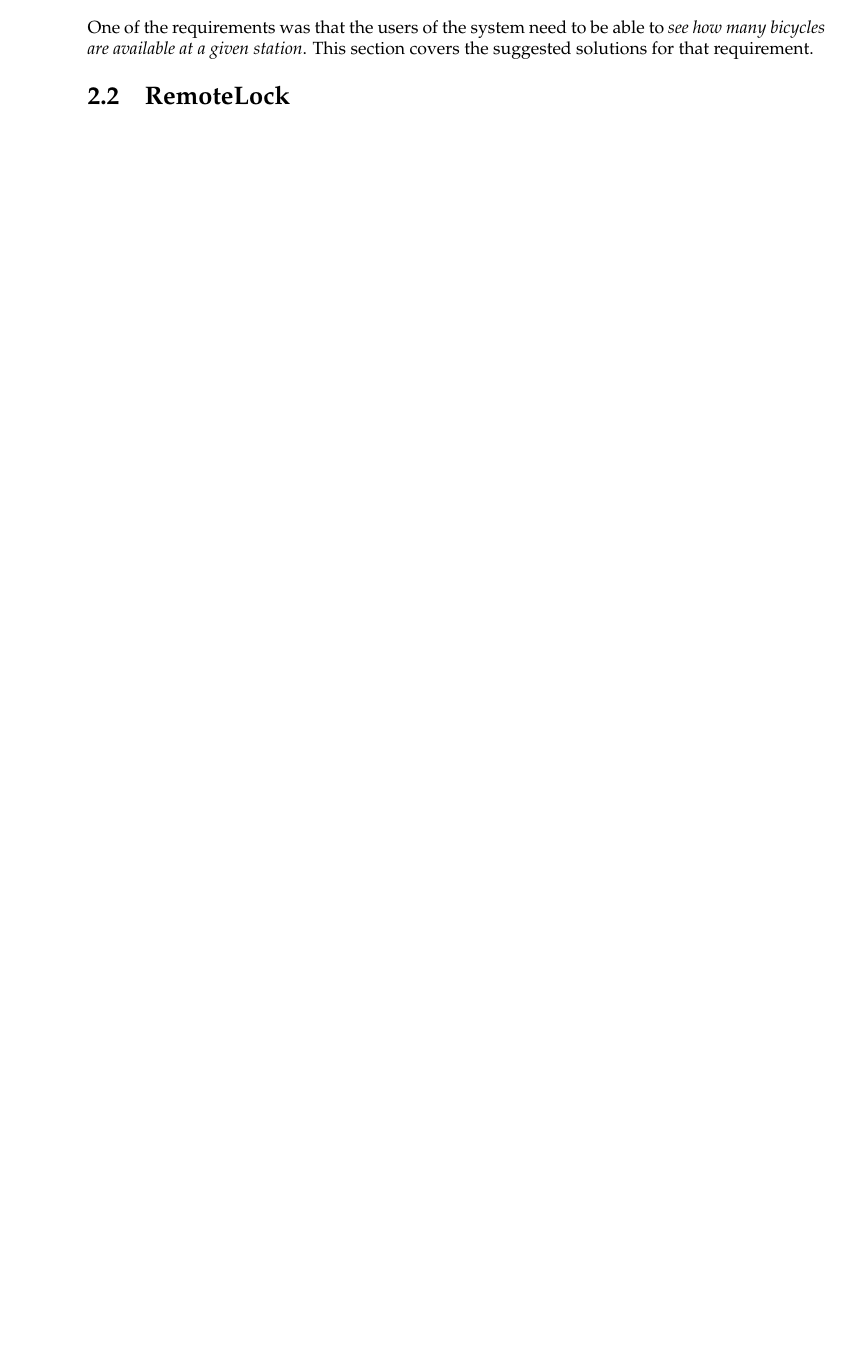
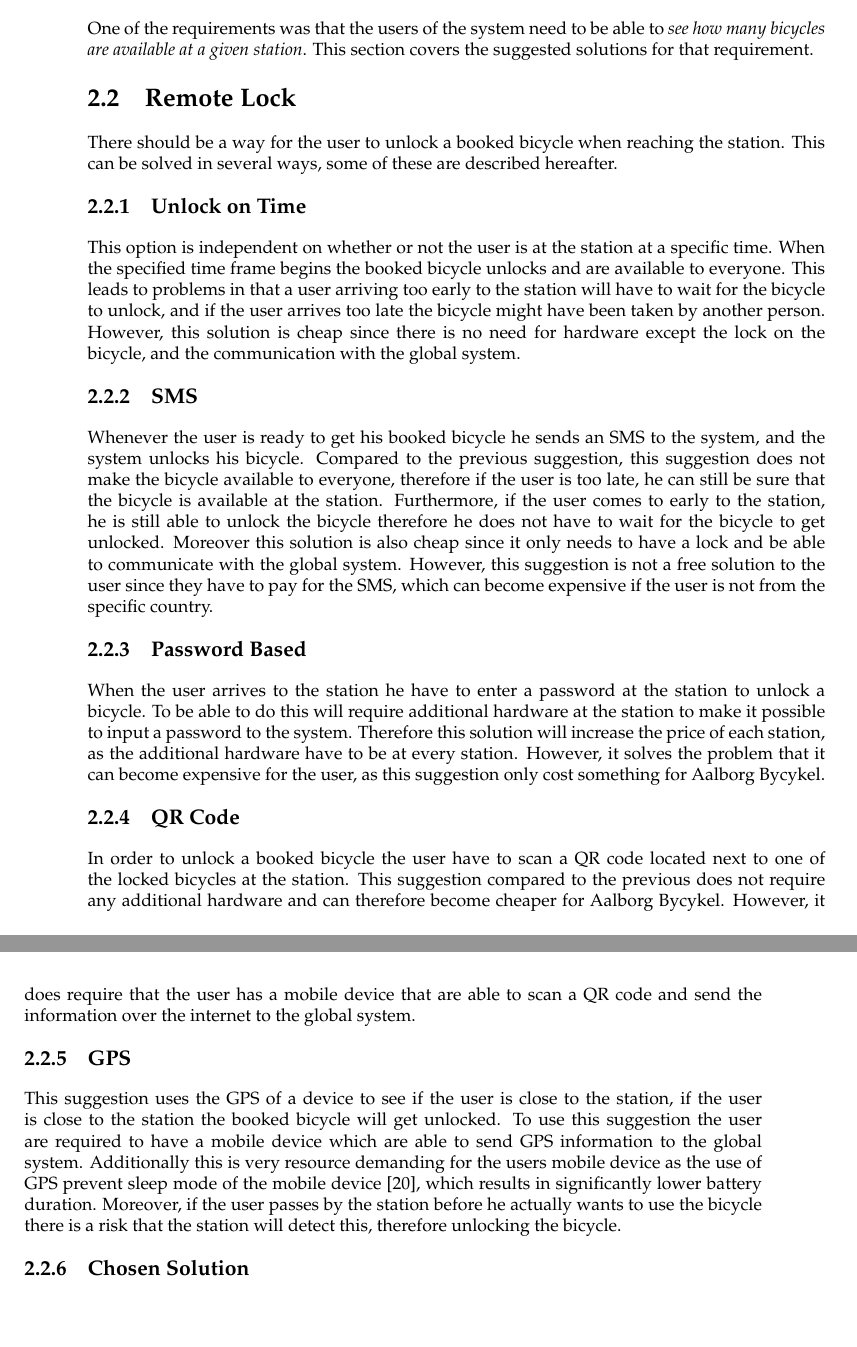
Before and after one commit to lgrave11/sw707e14, a LaTeX thesis (Report/Main.tex, which reads Report/Src/SuggestedSolutions/RemoteLock.tex): part of page 17 of 20 before the commit and two parts of pages 17 and 18 of 20 after it, the two joined at a grey line, cut so that both start at the same text, the shorter picture padded with empty space. Compiled offline with pdfLaTeX.

Commit message:
Remote Lock is almost complet 80%

```diff
--- a/Report/Src/SuggestedSolutions/RemoteLock.tex
+++ b/Report/Src/SuggestedSolutions/RemoteLock.tex
@@ -1 +1,35 @@
-\section{RemoteLock}
+\section{Remote Lock}\label{sec:remoteLock}
+There should be a way for the user to unlock a booked bicycle when reaching the station.
+This can be solved in several ways, some of these are described hereafter.
+
+\subsection{Unlock on Time}
+This option is independent on whether or not the user is at the station at a specific time.
+When the specified time frame begins the booked bicycle unlocks and are available to everyone.
+This leads to problems in that a user arriving too early to the station will have to wait for the bicycle to unlock, and if the user arrives too late the bicycle might have been taken by another person.
+However, this solution is cheap since there is no need for hardware except the lock on the bicycle, and the communication with the global system.
+
+\subsection{SMS}
+Whenever the user is ready to get his booked bicycle he sends an SMS to the system, and the system unlocks his bicycle.
+Compared to the previous suggestion, this suggestion does not make the bicycle available to everyone, therefore if the user is too late, he can still be sure that the bicycle is available at the station.
+Furthermore, if the user comes to early to the station, he is still able to unlock the bicycle therefore he does not have to wait for the bicycle to get unlocked.
+Moreover this solution is also cheap since it only needs to have a lock and be able to communicate with the global system.
+However, this suggestion is not a free solution to the user since they have to pay for the SMS, which can become expensive if the user is not from the specific country.
+
+\subsection{Password Based}
+When the user arrives to the station he have to enter a password at the station to unlock a bicycle.
+To be able to do this will require additional hardware at the station to make it possible to input a password to the system.
+Therefore this solution will increase the price of each station, as the additional hardware have to be at every station.
+However, it solves the problem that it can become expensive for the user, as this suggestion only cost something for Aalborg Bycykel.
+
+\subsection{QR Code}
+In order to unlock a booked bicycle the user have to scan a QR code located next to one of the locked bicycles at the station.
+This suggestion compared to the previous does not require any additional hardware and can therefore become cheaper for Aalborg Bycykel.
+However, it does require that the user has a mobile device that are able to scan a QR code and send the information over the internet to the global system.
+
+\subsection{GPS}
+This suggestion uses the GPS of a device to see if the user is close to the station, if the user is close to the station the booked bicycle will get unlocked.
+To use this suggestion the user are required to have a mobile device which are able to send GPS information to the global system.
+Additionally this is very resource demanding for the users mobile device as the use of GPS prevent sleep mode of the mobile device \citep{misc:gpsbatteryusage}, which results in significantly lower battery duration.
+Moreover, if the user passes by the station before he actually wants to use the bicycle there is a risk that the station will detect this, therefore unlocking the bicycle.
+
+\subsection{Chosen Solution}
```
Also changed, not shown: Report/Bibliography.bib (+9 -0 lines).
